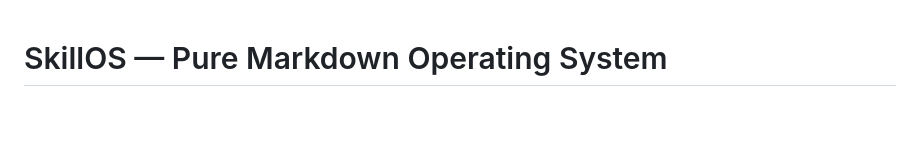
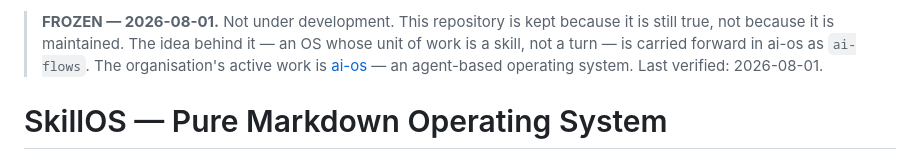
Before and after one commit to EvolvingAgentsLabs/skillos, a Markdown page: README.md, the part around the change. GitHub-like rendering; blank space fills up the shorter version.

Commit message:
Freeze: point readers at ai-os (#39)

```diff
--- a/README.md
+++ b/README.md
@@ -1,3 +1,10 @@
+> **FROZEN — 2026-08-01.** Not under development. This repository is kept because
+> it is still true, not because it is maintained. The idea behind it — an OS whose unit of work is a skill, not a
+> turn — is carried forward in ai-os as `ai-flows`.
+> The organisation's active work is
+> [ai-os](https://github.com/EvolvingAgentsLabs/ai-os) — an agent-based
+> operating system. Last verified: 2026-08-01.
+
 # SkillOS — Pure Markdown Operating System
 
 <p align="center">
```
